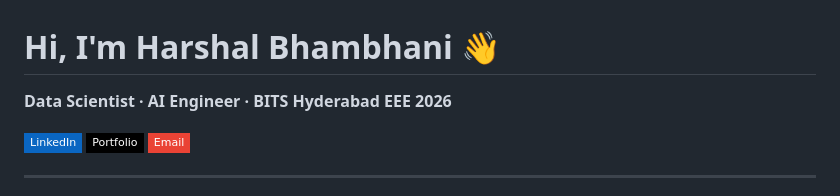
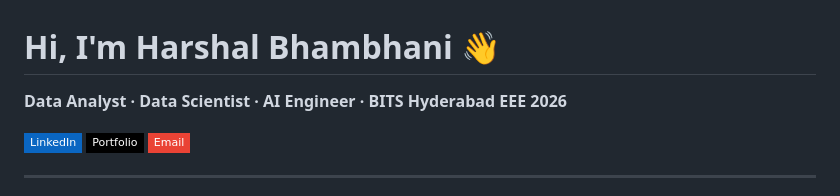
Before and after one commit to Harshaaalll/Harshaaalll.github.io, a Markdown page: README.md, the part around the change. GitHub-like rendering; badges without logos.

```diff
--- a/README.md
+++ b/README.md
@@ -1,6 +1,6 @@
 # Hi, I'm Harshal Bhambhani 👋
 
-**Data Scientist · AI Engineer · BITS Hyderabad EEE 2026**
+**Data Analyst · Data Scientist · AI Engineer · BITS Hyderabad EEE 2026**
 
 [![LinkedIn](https://img.shields.io/badge/LinkedIn-0A66C2?style=flat-square&logo=linkedin&logoColor=white)](https://linkedin.com/in/harshal-bhambhani-hhbb24)
 [![Portfolio](https://img.shields.io/badge/Portfolio-000000?style=flat-square&logo=vercel&logoColor=white)](https://Harshaaalll.github.io)
```
